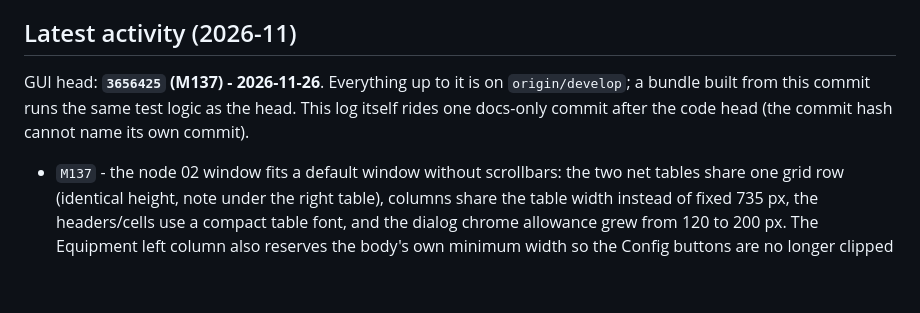
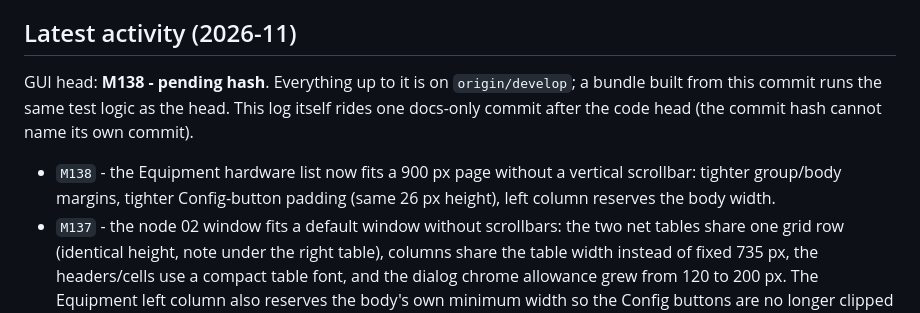
Before and after one commit to Seapol/MTK-GUI, a Markdown page: docs/help/version_history.md, the part around the change. Drawn GitHub-style; blank space fills up the shorter version.

```diff
--- a/docs/help/version_history.md
+++ b/docs/help/version_history.md
@@ -37,11 +37,14 @@ Entry format:
 
 ## Latest activity (2026-11)
 
-GUI head: **`3656425` (M137) - 2026-11-26**. Everything up to it is on
+GUI head: **M138 - pending hash**. Everything up to it is on
 `origin/develop`; a bundle built from this commit runs the same test
 logic as the head. This log itself rides one docs-only commit after the
 code head (the commit hash cannot name its own commit).
 
+- `M138` - the Equipment hardware list now fits a 900 px page without a
+  vertical scrollbar: tighter group/body margins, tighter Config-button
+  padding (same 26 px height), left column reserves the body width.
 - `M137` - the node 02 window fits a default window without scrollbars:
   the two net tables share one grid row (identical height, note under the
   right table), columns share the table width instead of fixed 735 px, the
```
Also changed, not shown: docs/help/images/03_equipment.png, 1 other file.
